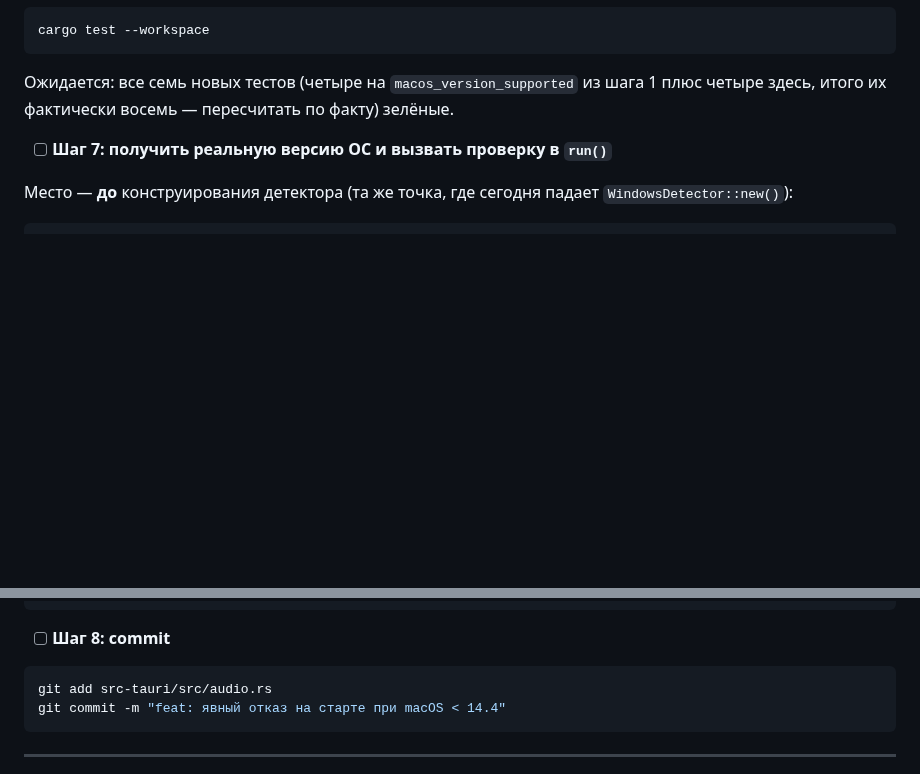
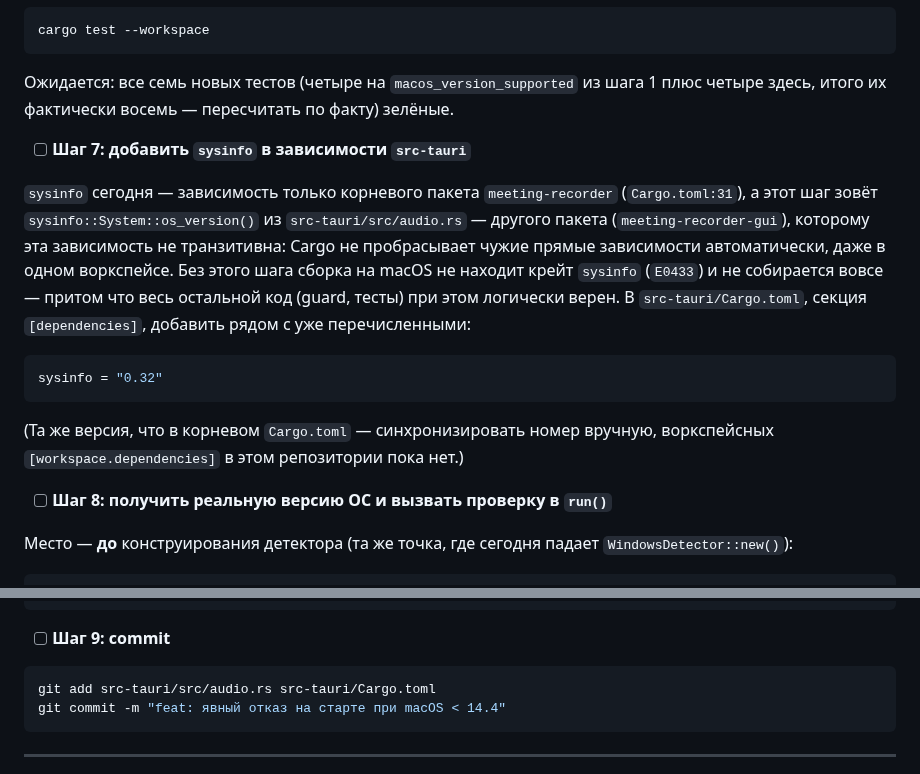
Before and after one commit to mmaximov97/meeting-recorder, a Markdown page: docs/2026-08-10-macos-port-plan.md, 2 parts joined by grey strips. Rendered like a GitHub page; blank space fills up the shorter version.

Commit message:
docs(план): добавить sysinfo в зависимости src-tauri — правка по ревью Task 7

````diff
--- a/docs/2026-08-10-macos-port-plan.md
+++ b/docs/2026-08-10-macos-port-plan.md
@@ -1009,7 +1009,17 @@ cargo test --workspace
 
 Ожидается: все семь новых тестов (четыре на `macos_version_supported` из шага 1 плюс четыре здесь, итого их фактически восемь — пересчитать по факту) зелёные.
 
-- [ ] **Шаг 7: получить реальную версию ОС и вызвать проверку в `run()`**
+- [ ] **Шаг 7: добавить `sysinfo` в зависимости `src-tauri`**
+
+`sysinfo` сегодня — зависимость только корневого пакета `meeting-recorder` (`Cargo.toml:31`), а этот шаг зовёт `sysinfo::System::os_version()` из `src-tauri/src/audio.rs` — другого пакета (`meeting-recorder-gui`), которому эта зависимость не транзитивна: Cargo не пробрасывает чужие прямые зависимости автоматически, даже в одном воркспейсе. Без этого шага сборка на macOS не находит крейт `sysinfo` (`E0433`) и не собирается вовсе — притом что весь остальной код (guard, тесты) при этом логически верен. В `src-tauri/Cargo.toml`, секция `[dependencies]`, добавить рядом с уже перечисленными:
+
+```toml
+sysinfo = "0.32"
+```
+
+(Та же версия, что в корневом `Cargo.toml` — синхронизировать номер вручную, воркспейсных `[workspace.dependencies]` в этом репозитории пока нет.)
+
+- [ ] **Шаг 8: получить реальную версию ОС и вызвать проверку в `run()`**
 
 Место — **до** конструирования детектора (та же точка, где сегодня падает `WindowsDetector::new()`):
 
@@ -1030,10 +1040,10 @@ cargo test --workspace
 }
 ```
 
-- [ ] **Шаг 8: commit**
+- [ ] **Шаг 9: commit**
 
 ```bash
-git add src-tauri/src/audio.rs
+git add src-tauri/src/audio.rs src-tauri/Cargo.toml
 git commit -m "feat: явный отказ на старте при macOS < 14.4"
 ```
 
````
